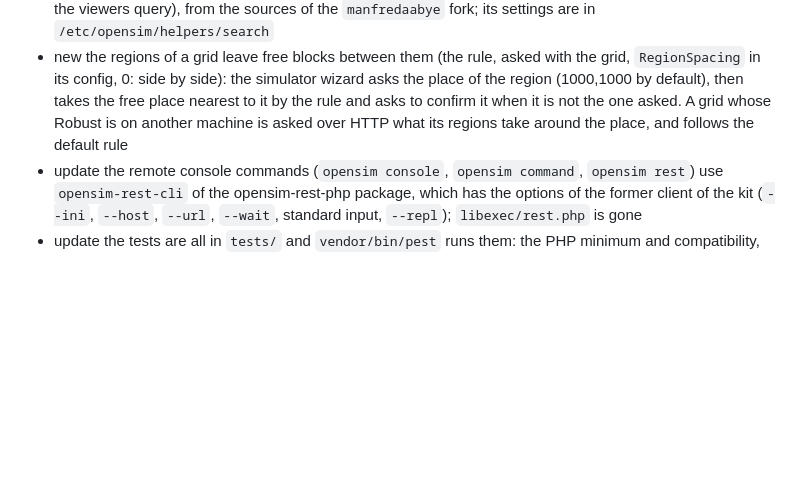
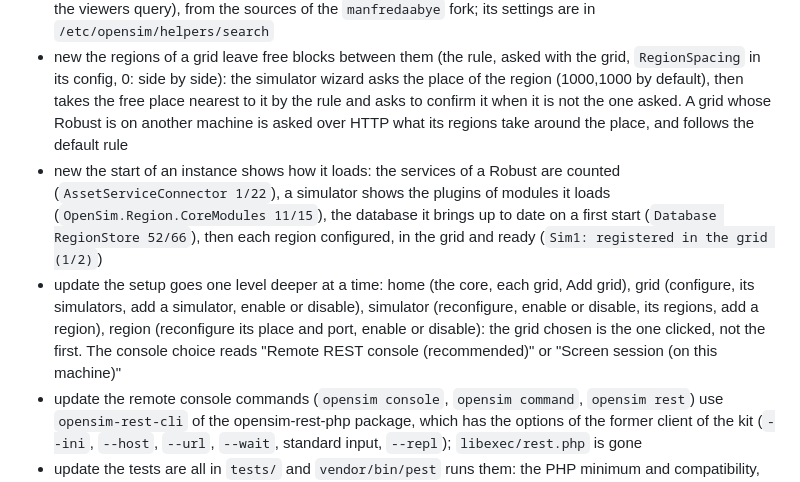
Before and after one commit to GuduleLapointe/opensim-debian, a Markdown page: CHANGELOG.md, the part around the change. Drawn GitHub-style; blank space fills up the shorter version.

Commit message:
doc (changelog): start progress, setup screens

```diff
--- a/CHANGELOG.md
+++ b/CHANGELOG.md
@@ -9,6 +9,8 @@
 - new `opensim console <instance>` (or `screen`) attaches to the console of an instance, screen or remote console; `opensim command <instance> <text>` sends a command from a script
 - new package `opensim-helpers-search`, the web part of the OpenSimSearch module (the search service the viewers query), from the sources of the `manfredaabye` fork; its settings are in `/etc/opensim/helpers/search`
 - new the regions of a grid leave free blocks between them (the rule, asked with the grid, `RegionSpacing` in its config, 0: side by side): the simulator wizard asks the place of the region (1000,1000 by default), then takes the free place nearest to it by the rule and asks to confirm it when it is not the one asked. A grid whose Robust is on another machine is asked over HTTP what its regions take around the place, and follows the default rule
+- new the start of an instance shows how it loads: the services of a Robust are counted (`AssetServiceConnector 1/22`), a simulator shows the plugins of modules it loads (`OpenSim.Region.CoreModules 11/15`), the database it brings up to date on a first start (`Database RegionStore 52/66`), then each region configured, in the grid and ready (`Sim1: registered in the grid (1/2)`)
+- update the setup goes one level deeper at a time: home (the core, each grid, Add grid), grid (configure, its simulators, add a simulator, enable or disable), simulator (reconfigure, enable or disable, its regions, add a region), region (reconfigure its place and port, enable or disable): the grid chosen is the one clicked, not the first. The console choice reads "Remote REST console (recommended)" or "Screen session (on this machine)"
 - update the remote console commands (`opensim console`, `opensim command`, `opensim rest`) use `opensim-rest-cli` of the opensim-rest-php package, which has the options of the former client of the kit (`--ini`, `--host`, `--url`, `--wait`, standard input, `--repl`); `libexec/rest.php` is gone
 - update the tests are all in `tests/` and `vendor/bin/pest` runs them: the PHP minimum and compatibility, the shell scripts (bashunit), and the packages and container image in containers when asked (`PACKAGING=1`)
 - update the PHP libraries (engine, helpers, REST client) are composer packages, loaded from the start; PHP 8.2 is the minimum (Debian 12 and Ubuntu 24.04 have it), the packages depend on the PHP extensions the tools use, and the requirements are in the README
```
